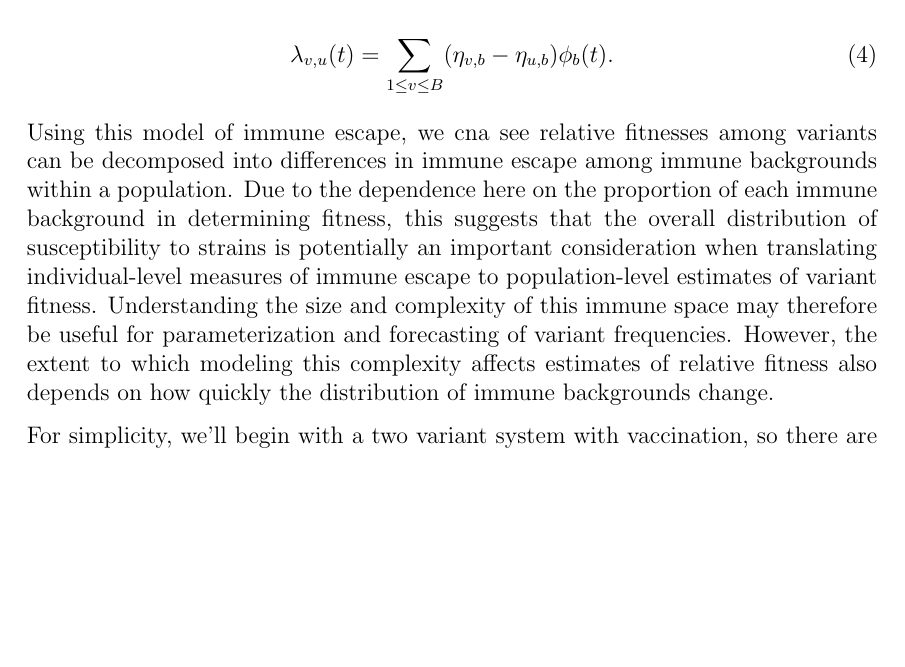
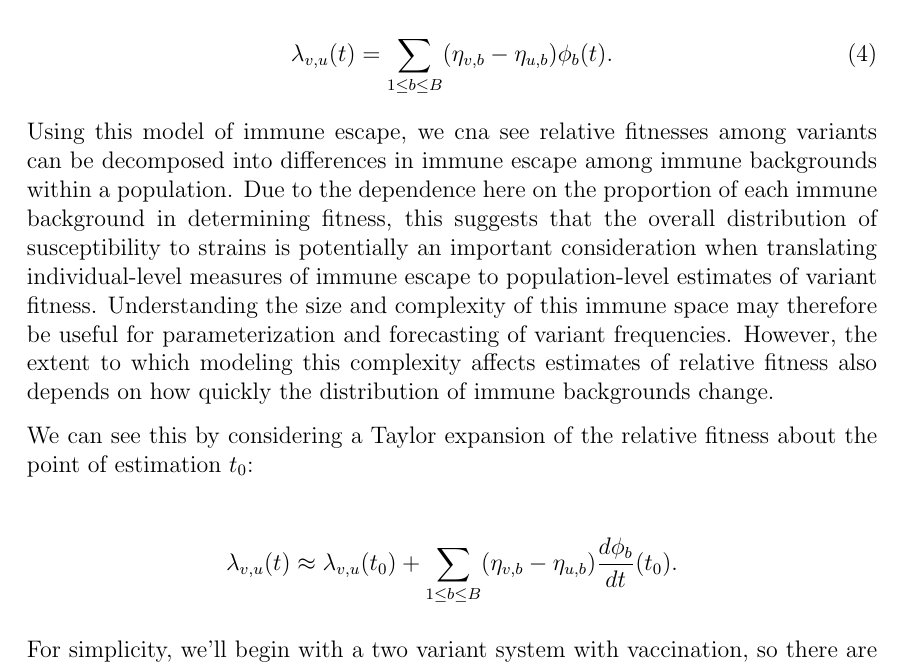
Before and after one commit to blab/relative-fitness-mechanisms, a LaTeX paper (manuscript/relative-fitness-mechanisms.tex): part of page 5 of 14, cut so that both start at the same text, the shorter picture padded with empty space. Compiled offline with pdfLaTeX.

Commit message:
Typo in equation; adding Taylor expansion

```diff
--- a/manuscript/relative-fitness-mechanisms.tex
+++ b/manuscript/relative-fitness-mechanisms.tex
@@ -219,13 +219,19 @@ We can then write the system of ODEs as
 With this formulation, we can then write the relative fitnesses in terms of the escape rates $\eta_{v,b}$ and the immune background proportions $\phi_{b}$ :
 
 \begin{equation} \label{eq:escape_relative_fitness}
-    \lambda_{v, u}(t) = \sum_{1\leq v \leq B}(\eta_{v,b} - \eta_{u,b}) \phi_{b}(t).
+    \lambda_{v, u}(t) = \sum_{1\leq b \leq B}(\eta_{v,b} - \eta_{u,b}) \phi_{b}(t).
 \end{equation}
 
 Using this model of immune escape, we cna see relative fitnesses among variants can be decomposed into differences in immune escape among immune backgrounds within a population.
 Due to the dependence here on the proportion of each immune background in determining fitness, this suggests that the overall distribution of susceptibility to strains is potentially an important consideration when translating individual-level measures of immune escape to population-level estimates of variant fitness.
 Understanding the size and complexity of this immune space may therefore be useful for parameterization and forecasting of variant frequencies.
 However, the extent to which modeling this complexity affects estimates of relative fitness also depends on how quickly the distribution of immune backgrounds change.
+
+We can see this by considering a Taylor expansion of the relative fitness about the point of estimation $t_{0}$:
+
+\begin{align*}
+    \lambda_{v,u}(t) \approx \lambda_{v,u}(t_{0}) + \sum_{1\leq b \leq B} (\eta_{v, b} - \eta_{u,b}) \frac{d\phi_b}{dt}(t_0).
+\end{align*}
 
 % For example, we can consider the case where the distribution of immune backgrounds is nearly unchanged in time $\frac{d\phi_{b}}{dt} \approx 0$
 
```
